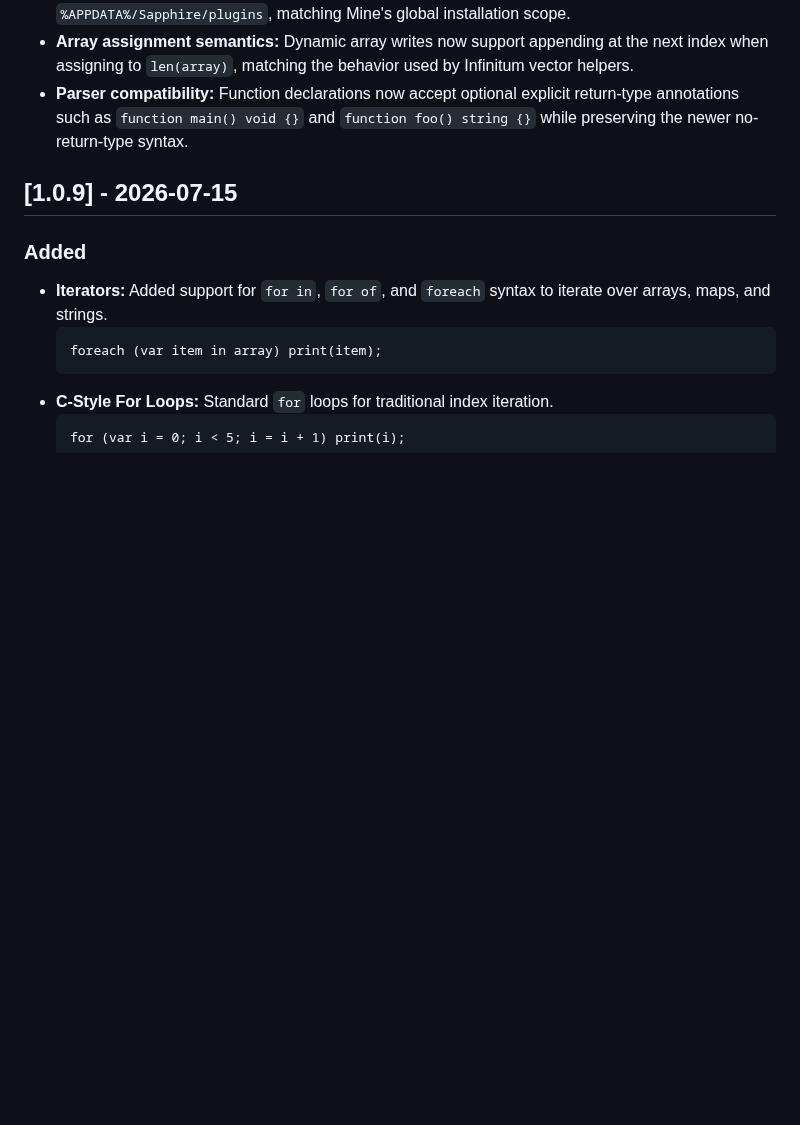
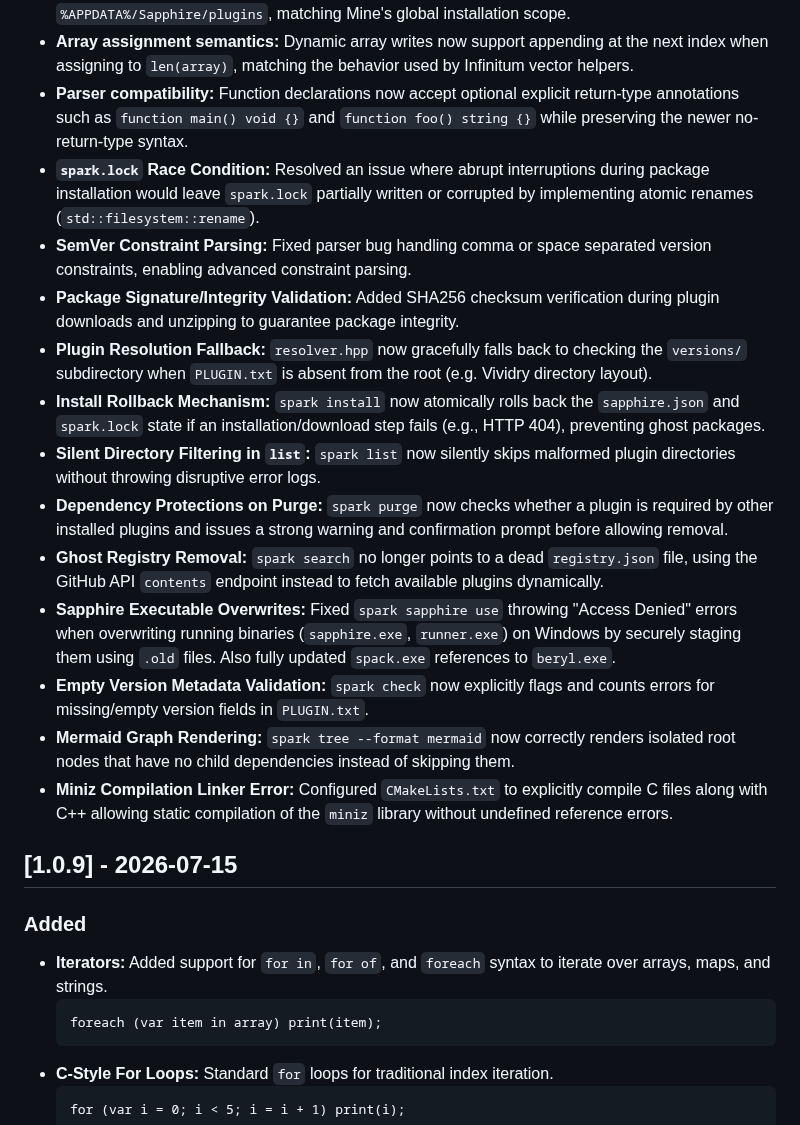
Before and after one commit to foxzyt/Sapphire, a Markdown page: CHANGELOG.md, the part around the change. GitHub-like rendering; blank space fills up the shorter version.

Commit message:
docs: update changelog with deep layer and logic bug fixes

```diff
--- a/CHANGELOG.md
+++ b/CHANGELOG.md
@@ -221,6 +221,18 @@ and this project adheres to [Semantic Versioning](https://semver.org/spec/v2.0.0
   scope.
 - **Array assignment semantics:** Dynamic array writes now support appending at the next index when assigning to `len(array)`, matching the behavior used by Infinitum vector helpers.
 - **Parser compatibility:** Function declarations now accept optional explicit return-type annotations such as `function main() void {}` and `function foo() string {}` while preserving the newer no-return-type syntax.
+- **`spark.lock` Race Condition:** Resolved an issue where abrupt interruptions during package installation would leave `spark.lock` partially written or corrupted by implementing atomic renames (`std::filesystem::rename`).
+- **SemVer Constraint Parsing:** Fixed parser bug handling comma or space separated version constraints, enabling advanced constraint parsing.
+- **Package Signature/Integrity Validation:** Added SHA256 checksum verification during plugin downloads and unzipping to guarantee package integrity.
+- **Plugin Resolution Fallback:** `resolver.hpp` now gracefully falls back to checking the `versions/` subdirectory when `PLUGIN.txt` is absent from the root (e.g. Vividry directory layout).
+- **Install Rollback Mechanism:** `spark install` now atomically rolls back the `sapphire.json` and `spark.lock` state if an installation/download step fails (e.g., HTTP 404), preventing ghost packages.
+- **Silent Directory Filtering in `list`:** `spark list` now silently skips malformed plugin directories without throwing disruptive error logs.
+- **Dependency Protections on Purge:** `spark purge` now checks whether a plugin is required by other installed plugins and issues a strong warning and confirmation prompt before allowing removal.
+- **Ghost Registry Removal:** `spark search` no longer points to a dead `registry.json` file, using the GitHub API `contents` endpoint instead to fetch available plugins dynamically.
+- **Sapphire Executable Overwrites:** Fixed `spark sapphire use` throwing "Access Denied" errors when overwriting running binaries (`sapphire.exe`, `runner.exe`) on Windows by securely staging them using `.old` files. Also fully updated `spack.exe` references to `beryl.exe`.
+- **Empty Version Metadata Validation:** `spark check` now explicitly flags and counts errors for missing/empty version fields in `PLUGIN.txt`.
+- **Mermaid Graph Rendering:** `spark tree --format mermaid` now correctly renders isolated root nodes that have no child dependencies instead of skipping them.
+- **Miniz Compilation Linker Error:** Configured `CMakeLists.txt` to explicitly compile C files along with C++ allowing static compilation of the `miniz` library without undefined reference errors.
 
 ## [1.0.9] - 2026-07-15
 
```
